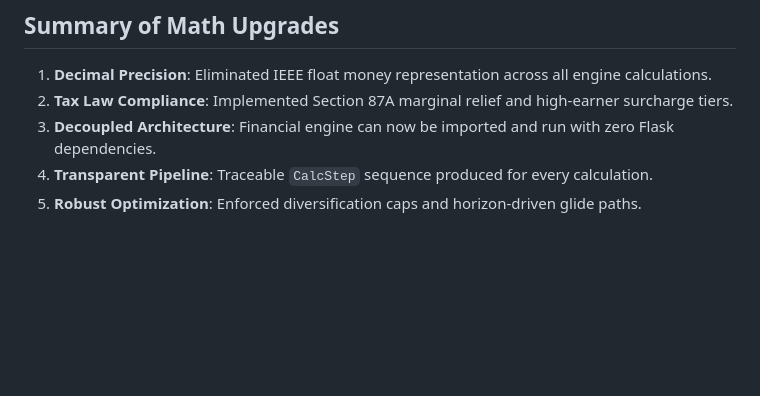
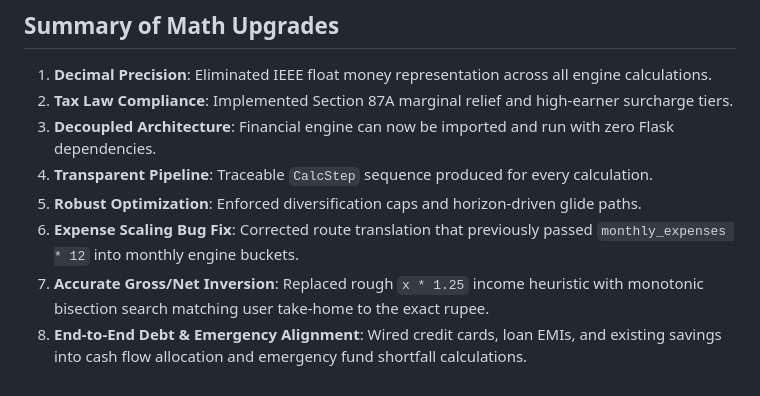
Before and after one commit to parthpalse/WPL_mini_project, a Markdown page: CHANGELOG.md, the part around the change. GitHub-like rendering; blank space fills up the shorter version.

Commit message:
docs: update changelog with route calculation fixes

```diff
--- a/CHANGELOG.md
+++ b/CHANGELOG.md
@@ -38,3 +38,6 @@ This changelog documents the exact numerical differences between the Phase 0 bas
 3. **Decoupled Architecture**: Financial engine can now be imported and run with zero Flask dependencies.
 4. **Transparent Pipeline**: Traceable `CalcStep` sequence produced for every calculation.
 5. **Robust Optimization**: Enforced diversification caps and horizon-driven glide paths.
+6. **Expense Scaling Bug Fix**: Corrected route translation that previously passed `monthly_expenses * 12` into monthly engine buckets.
+7. **Accurate Gross/Net Inversion**: Replaced rough `x * 1.25` income heuristic with monotonic bisection search matching user take-home to the exact rupee.
+8. **End-to-End Debt & Emergency Alignment**: Wired credit cards, loan EMIs, and existing savings into cash flow allocation and emergency fund shortfall calculations.
```
